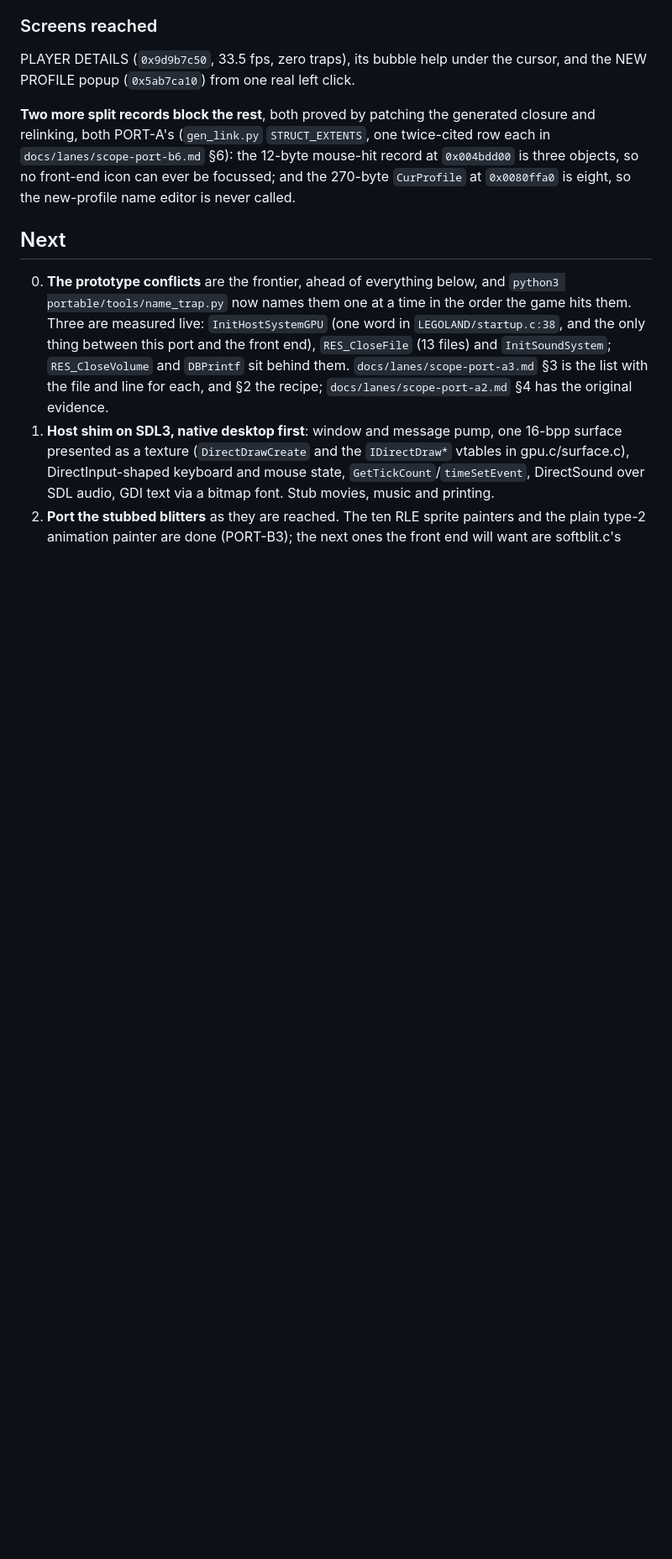
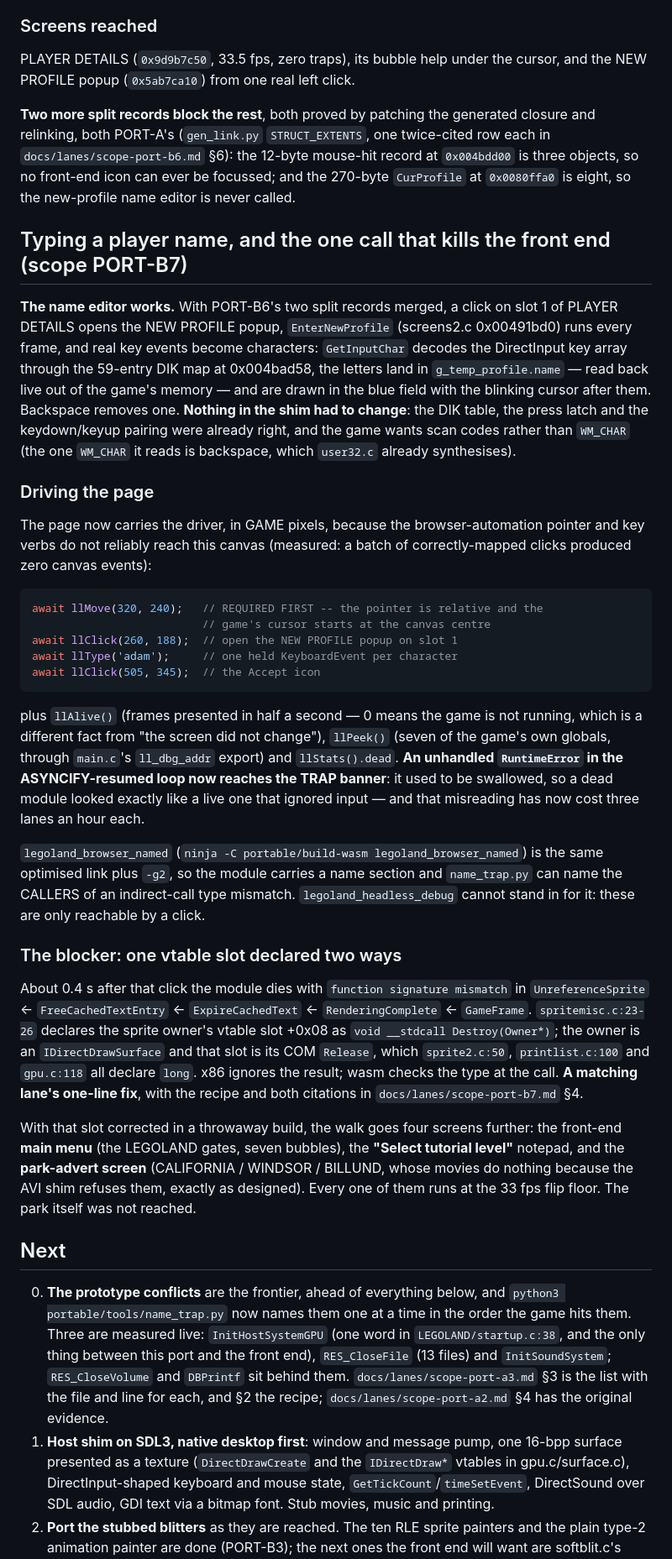
Before and after one commit to adamXbot/brickpark-browser, a Markdown page: README.md, the part around the change. Shown at 84% size. Drawn GitHub-style; blank space fills up the shorter version.

Commit message:
docs + portable/README.md: PORT-B7's walk, the per-screen hashes, and the blocker
The name editor is proved end to end -- click, type, Accept -- with the
keystrokes read back out of g_temp_profile rather than inferred from a
screenshot, and with no shim change needed anywhere in the keyboard path.

The wall is spritemisc.c:23-26: the sprite owner's vtable slot +0x08 is declared
`void` there and `long` in sprite2.c, printlist.c and gpu.c, all three of which
name it as IDirectDrawSurface::Release. On x86 the caller ignores EAX; on wasm
the type is an immediate on the call_indirect, so the first cached-text sprite
that expires takes the module down ~0.4 s after the popup opens. Recipe and both
citations in the notes; it is a matching lane's one-liner.

Notes carry the replayable input script for every screen reached, the hashes,
the fps on each, and the three tooling findings that cost this lane real time
(the automation click/key verbs do not reach this canvas, two agents sharing one
browser navigate each other's tabs, and Module.HEAPU8 aborts the runtime).

Co-Authored-By: Claude Fable 5.1 <noreply@anthropic.com>

````diff
--- a/README.md
+++ b/README.md
@@ -974,6 +974,67 @@ twice-cited row each in `docs/lanes/scope-port-b6.md` §6): the 12-byte mouse-hi
 record at `0x004bdd00` is three objects, so no front-end icon can ever be
 focussed; and the 270-byte `CurProfile` at `0x0080ffa0` is eight, so the
 new-profile name editor is never called.
+
+
+## Typing a player name, and the one call that kills the front end (scope PORT-B7)
+
+**The name editor works.** With PORT-B6's two split records merged, a click on
+slot 1 of PLAYER DETAILS opens the NEW PROFILE popup, `EnterNewProfile`
+(screens2.c 0x00491bd0) runs every frame, and real key events become characters:
+`GetInputChar` decodes the DirectInput key array through the 59-entry DIK map at
+0x004bad58, the letters land in `g_temp_profile.name` — read back live out of
+the game's memory — and are drawn in the blue field with the blinking cursor
+after them. Backspace removes one. **Nothing in the shim had to change**: the
+DIK table, the press latch and the keydown/keyup pairing were already right, and
+the game wants scan codes rather than `WM_CHAR` (the one `WM_CHAR` it reads is
+backspace, which `user32.c` already synthesises).
+
+### Driving the page
+
+The page now carries the driver, in GAME pixels, because the browser-automation
+pointer and key verbs do not reliably reach this canvas (measured: a batch of
+correctly-mapped clicks produced zero canvas events):
+
+```js
+await llMove(320, 240);   // REQUIRED FIRST -- the pointer is relative and the
+                          // game's cursor starts at the canvas centre
+await llClick(260, 188);  // open the NEW PROFILE popup on slot 1
+await llType('adam');     // one held KeyboardEvent per character
+await llClick(505, 345);  // the Accept icon
+```
+
+plus `llAlive()` (frames presented in half a second — 0 means the game is not
+running, which is a different fact from "the screen did not change"),
+`llPeek()` (seven of the game's own globals, through `main.c`'s `ll_dbg_addr`
+export) and `llStats().dead`. **An unhandled `RuntimeError` in the
+ASYNCIFY-resumed loop now reaches the TRAP banner**: it used to be swallowed, so
+a dead module looked exactly like a live one that ignored input — and that
+misreading has now cost three lanes an hour each.
+
+`legoland_browser_named` (`ninja -C portable/build-wasm legoland_browser_named`)
+is the same optimised link plus `-g2`, so the module carries a name section and
+`name_trap.py` can name the CALLERS of an indirect-call type mismatch.
+`legoland_headless_debug` cannot stand in for it: these are only reachable by a
+click.
+
+### The blocker: one vtable slot declared two ways
+
+About 0.4 s after that click the module dies with `function signature mismatch`
+in `UnreferenceSprite` ← `FreeCachedTextEntry` ← `ExpireCachedText` ←
+`RenderingComplete` ← `GameFrame`. `spritemisc.c:23-26` declares the sprite
+owner's vtable slot +0x08 as `void __stdcall Destroy(Owner*)`; the owner is an
+`IDirectDrawSurface` and that slot is its COM `Release`, which `sprite2.c:50`,
+`printlist.c:100` and `gpu.c:118` all declare `long`. x86 ignores the result;
+wasm checks the type at the call. **A matching lane's one-line fix**, with the
+recipe and both citations in `docs/lanes/scope-port-b7.md` §4.
+
+With that slot corrected in a throwaway build, the walk goes four screens
+further: the front-end **main menu** (the LEGOLAND gates, seven bubbles), the
+**"Select tutorial level"** notepad, and the **park-advert screen** (CALIFORNIA
+/ WINDSOR / BILLUND, whose movies do nothing because the AVI shim refuses them,
+exactly as designed). Every one of them runs at the 33 fps flip floor. The park
+itself was not reached.
+
 ## Next
 
 0. **The prototype conflicts** are the frontier, ahead of everything below, and
````
